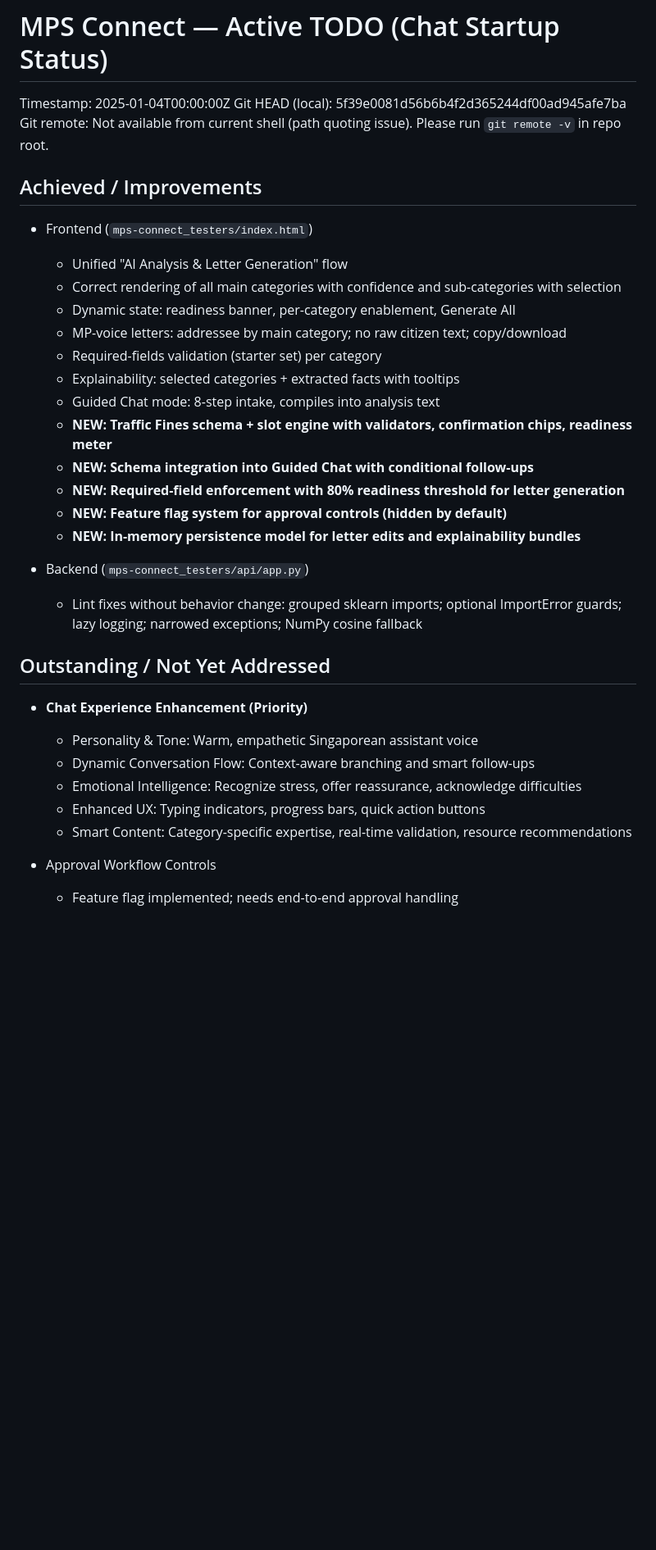
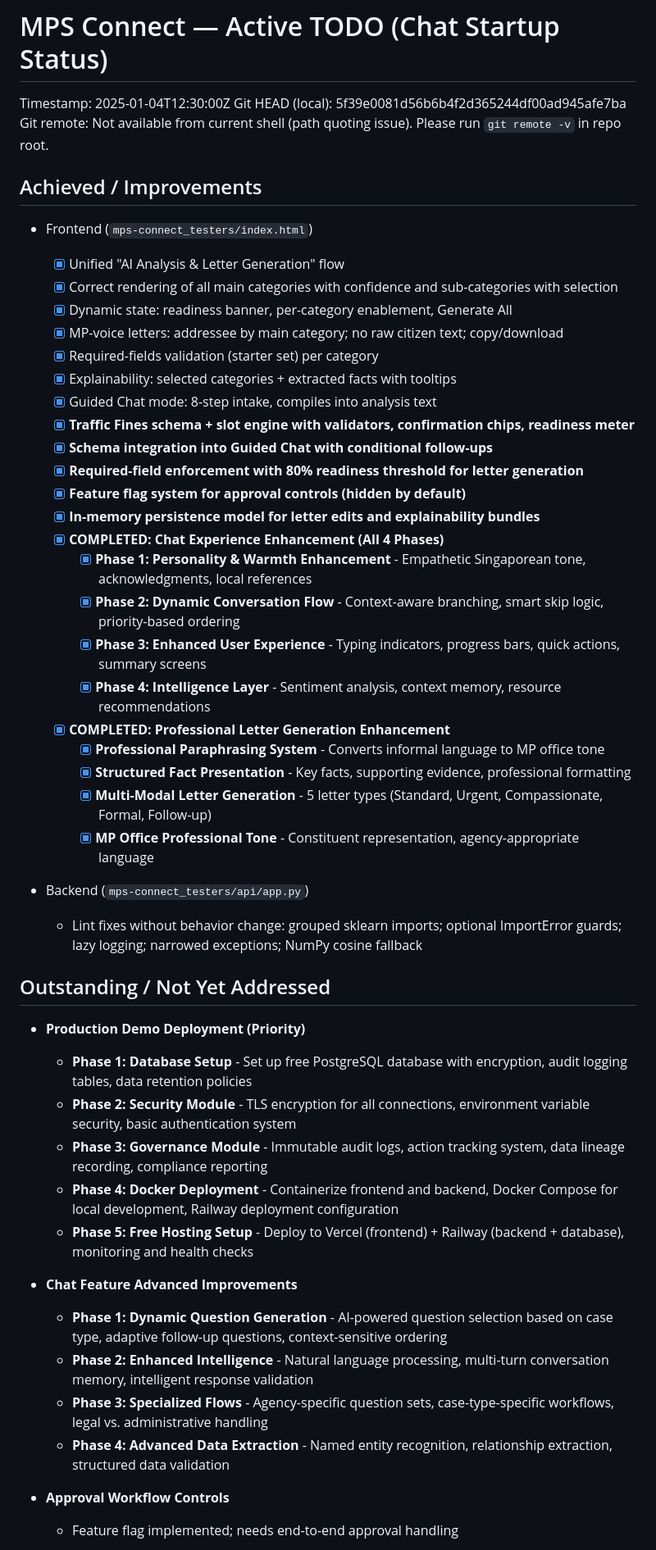
Before and after one commit to thegeekybeng/mps-connect_beta-test, a Markdown page: ACTIVE_TODO_CHATSTARTUP.md, the part around the change printed below. Shown: that part at 82% size. Rendered like a GitHub page; blank space fills up the shorter version.

```diff
--- a/ACTIVE_TODO_CHATSTARTUP.md
+++ b/ACTIVE_TODO_CHATSTARTUP.md
@@ -1,6 +1,6 @@
 # MPS Connect — Active TODO (Chat Startup Status)
 
-Timestamp: 2025-01-04T00:00:00Z
+Timestamp: 2025-01-04T12:30:00Z
 Git HEAD (local): 5f39e0081d56b6b4f2d365244df00ad945afe7ba
 Git remote: Not available from current shell (path quoting issue). Please run `git remote -v` in repo root.
 
@@ -8,33 +8,50 @@ Git remote: Not available from current shell (path quoting issue). Please run `g
 
 - Frontend (`mps-connect_testers/index.html`)
 
-  - Unified "AI Analysis & Letter Generation" flow
-  - Correct rendering of all main categories with confidence and sub-categories with selection
-  - Dynamic state: readiness banner, per-category enablement, Generate All
-  - MP-voice letters: addressee by main category; no raw citizen text; copy/download
-  - Required-fields validation (starter set) per category
-  - Explainability: selected categories + extracted facts with tooltips
-  - Guided Chat mode: 8-step intake, compiles into analysis text
-  - **NEW: Traffic Fines schema + slot engine with validators, confirmation chips, readiness meter**
-  - **NEW: Schema integration into Guided Chat with conditional follow-ups**
-  - **NEW: Required-field enforcement with 80% readiness threshold for letter generation**
-  - **NEW: Feature flag system for approval controls (hidden by default)**
-  - **NEW: In-memory persistence model for letter edits and explainability bundles**
+  - [x] Unified "AI Analysis & Letter Generation" flow
+  - [x] Correct rendering of all main categories with confidence and sub-categories with selection
+  - [x] Dynamic state: readiness banner, per-category enablement, Generate All
+  - [x] MP-voice letters: addressee by main category; no raw citizen text; copy/download
+  - [x] Required-fields validation (starter set) per category
+  - [x] Explainability: selected categories + extracted facts with tooltips
+  - [x] Guided Chat mode: 8-step intake, compiles into analysis text
+  - [x] **Traffic Fines schema + slot engine with validators, confirmation chips, readiness meter**
+  - [x] **Schema integration into Guided Chat with conditional follow-ups**
+  - [x] **Required-field enforcement with 80% readiness threshold for letter generation**
+  - [x] **Feature flag system for approval controls (hidden by default)**
+  - [x] **In-memory persistence model for letter edits and explainability bundles**
+  - [x] **COMPLETED: Chat Experience Enhancement (All 4 Phases)**
+    - [x] **Phase 1: Personality & Warmth Enhancement** - Empathetic Singaporean tone, acknowledgments, local references
+    - [x] **Phase 2: Dynamic Conversation Flow** - Context-aware branching, smart skip logic, priority-based ordering
+    - [x] **Phase 3: Enhanced User Experience** - Typing indicators, progress bars, quick actions, summary screens
+    - [x] **Phase 4: Intelligence Layer** - Sentiment analysis, context memory, resource recommendations
+  - [x] **COMPLETED: Professional Letter Generation Enhancement**
+    - [x] **Professional Paraphrasing System** - Converts informal language to MP office tone
+    - [x] **Structured Fact Presentation** - Key facts, supporting evidence, professional formatting
+    - [x] **Multi-Modal Letter Generation** - 5 letter types (Standard, Urgent, Compassionate, Formal, Follow-up)
+    - [x] **MP Office Professional Tone** - Constituent representation, agency-appropriate language
 
 - Backend (`mps-connect_testers/api/app.py`)
   - Lint fixes without behavior change: grouped sklearn imports; optional ImportError guards; lazy logging; narrowed exceptions; NumPy cosine fallback
 
 ## Outstanding / Not Yet Addressed
 
-- **Chat Experience Enhancement (Priority)**
+- **Production Demo Deployment (Priority)**
 
-  - Personality & Tone: Warm, empathetic Singaporean assistant voice
-  - Dynamic Conversation Flow: Context-aware branching and smart follow-ups
-  - Emotional Intelligence: Recognize stress, offer reassurance, acknowledge difficulties
-  - Enhanced UX: Typing indicators, progress bars, quick action buttons
-  - Smart Content: Category-specific expertise, real-time validation, resource recommendations
+  - **Phase 1: Database Setup** - Set up free PostgreSQL database with encryption, audit logging tables, data retention policies
+  - **Phase 2: Security Module** - TLS encryption for all connections, environment variable security, basic authentication system
+  - **Phase 3: Governance Module** - Immutable audit logs, action tracking system, data lineage recording, compliance reporting
+  - **Phase 4: Docker Deployment** - Containerize frontend and backend, Docker Compose for local development, Railway deployment configuration
+  - **Phase 5: Free Hosting Setup** - Deploy to Vercel (frontend) + Railway (backend + database), monitoring and health checks
 
-- Approval Workflow Controls
+- **Chat Feature Advanced Improvements**
+
+  - **Phase 1: Dynamic Question Generation** - AI-powered question selection based on case type, adaptive follow-up questions, context-sensitive ordering
+  - **Phase 2: Enhanced Intelligence** - Natural language processing, multi-turn conversation memory, intelligent response validation
+  - **Phase 3: Specialized Flows** - Agency-specific question sets, case-type-specific workflows, legal vs. administrative handling
+  - **Phase 4: Advanced Data Extraction** - Named entity recognition, relationship extraction, structured data validation
+
+- **Approval Workflow Controls**
 
   - Feature flag implemented; needs end-to-end approval handling
 
```
Also changed, not shown: other parts of ACTIVE_TODO_CHATSTARTUP.md (+88 -23 lines).
